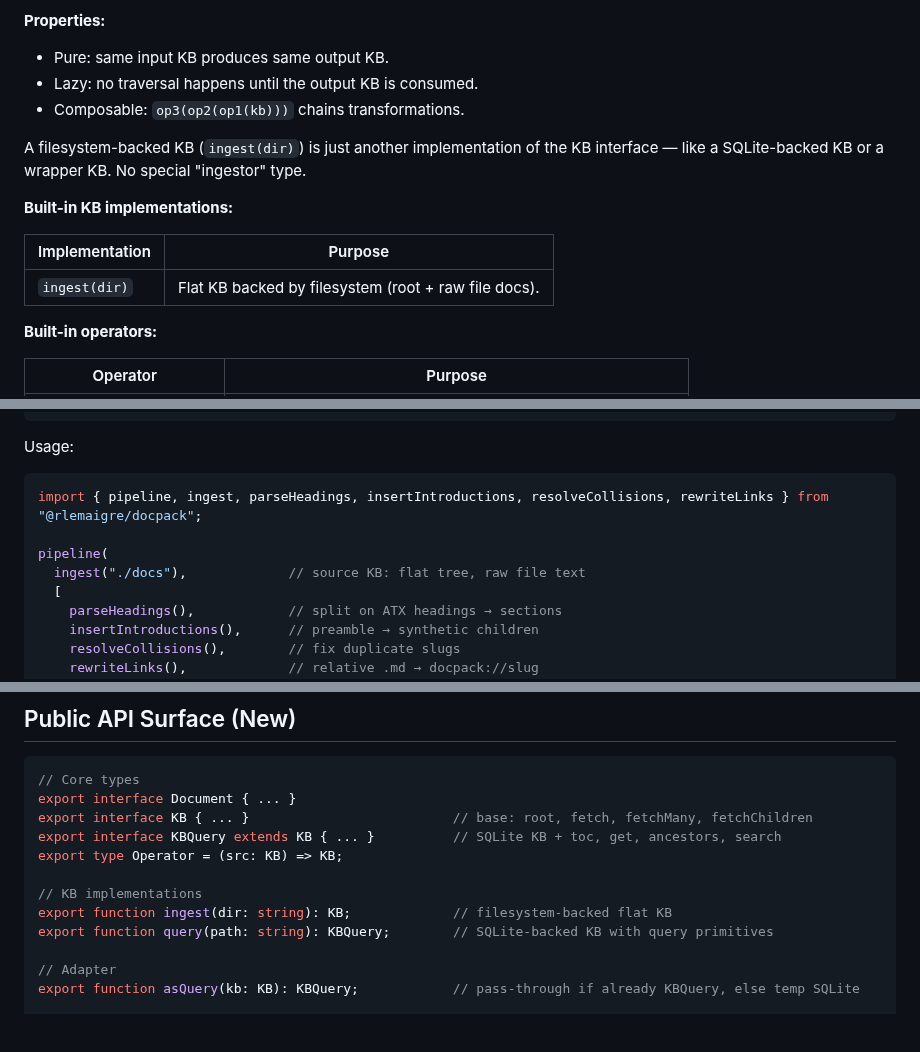
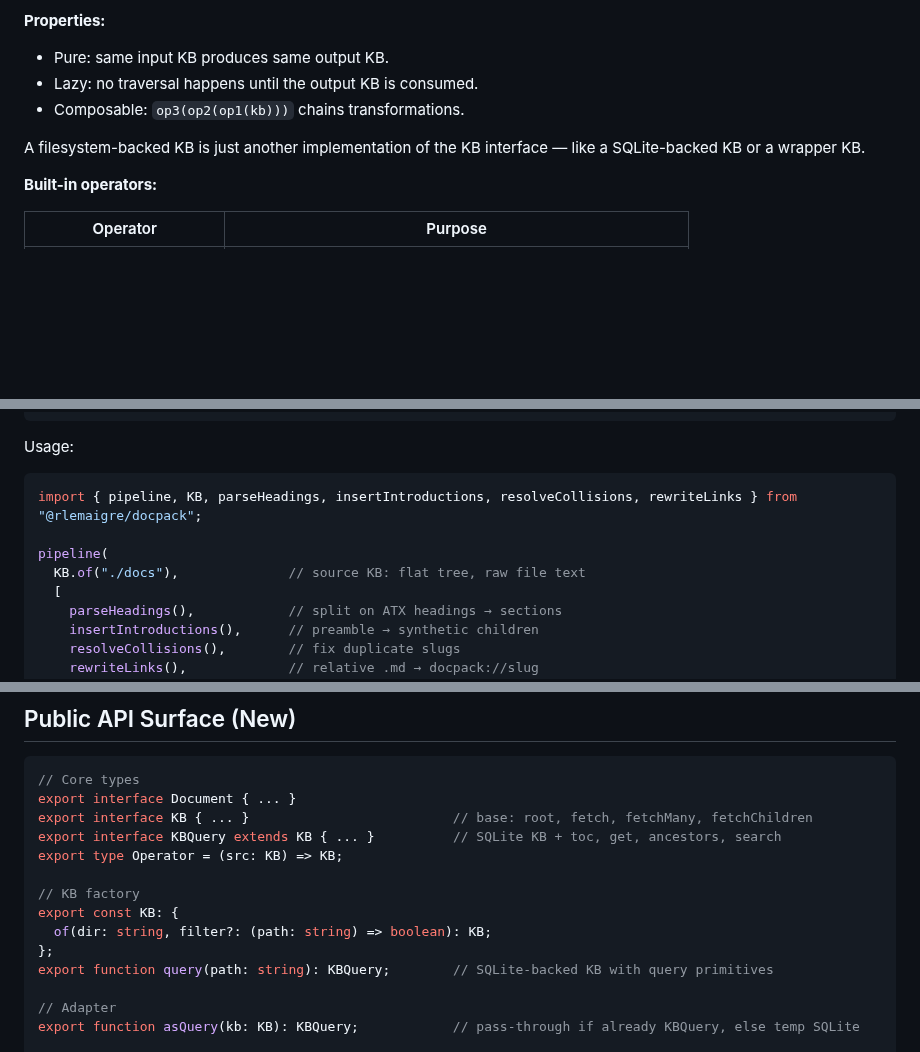
Before and after one commit to rlemaigre/docpack, a Markdown page: DELTA_SPECS.md, 3 parts joined by grey strips. Rendered like a GitHub page; blank space fills up the shorter version.

Commit message:
spec: KB.of(dir) factory instead of ingest() operator
KB.of() is a factory method, not an operator. Consistent with query() pattern.
Renamed src/kb/ingest.ts → src/kb/of.ts in plan.

````diff
--- a/DELTA_SPECS.md
+++ b/DELTA_SPECS.md
@@ -87,13 +87,7 @@ An operator receives a read-only KB and returns a new KB. The returned KB is a w
 - Lazy: no traversal happens until the output KB is consumed.
 - Composable: `op3(op2(op1(kb)))` chains transformations.
 
-A filesystem-backed KB (`ingest(dir)`) is just another implementation of the KB interface — like a SQLite-backed KB or a wrapper KB. No special "ingestor" type.
-
-**Built-in KB implementations:**
-
-| Implementation | Purpose |
-|---|---|
-| `ingest(dir)` | Flat KB backed by filesystem (root + raw file docs). |
+A filesystem-backed KB is just another implementation of the KB interface — like a SQLite-backed KB or a wrapper KB.
 
 **Built-in operators:**
 
@@ -143,10 +137,10 @@ interface BundleStats {
 Usage:
 
 ```ts
-import { pipeline, ingest, parseHeadings, insertIntroductions, resolveCollisions, rewriteLinks } from "@rlemaigre/docpack";
+import { pipeline, KB, parseHeadings, insertIntroductions, resolveCollisions, rewriteLinks } from "@rlemaigre/docpack";
 
 pipeline(
-  ingest("./docs"),             // source KB: flat tree, raw file text
+  KB.of("./docs"),              // source KB: flat tree, raw file text
   [
     parseHeadings(),            // split on ATX headings → sections
     insertIntroductions(),      // preamble → synthetic children
@@ -408,8 +402,10 @@ export interface KB { ... }                          // base: root, fetch, fetch
 export interface KBQuery extends KB { ... }          // SQLite KB + toc, get, ancestors, search
 export type Operator = (src: KB) => KB;
 
-// KB implementations
-export function ingest(dir: string): KB;             // filesystem-backed flat KB
+// KB factory
+export const KB: {
+  of(dir: string, filter?: (path: string) => boolean): KB;
+};
 export function query(path: string): KBQuery;        // SQLite-backed KB with query primitives
 
 // Adapter
````
Also changed, not shown: other parts of DELTA_SPECS.md (+3 -3 lines), DELTA_PLAN.md (+1 -1 lines).
